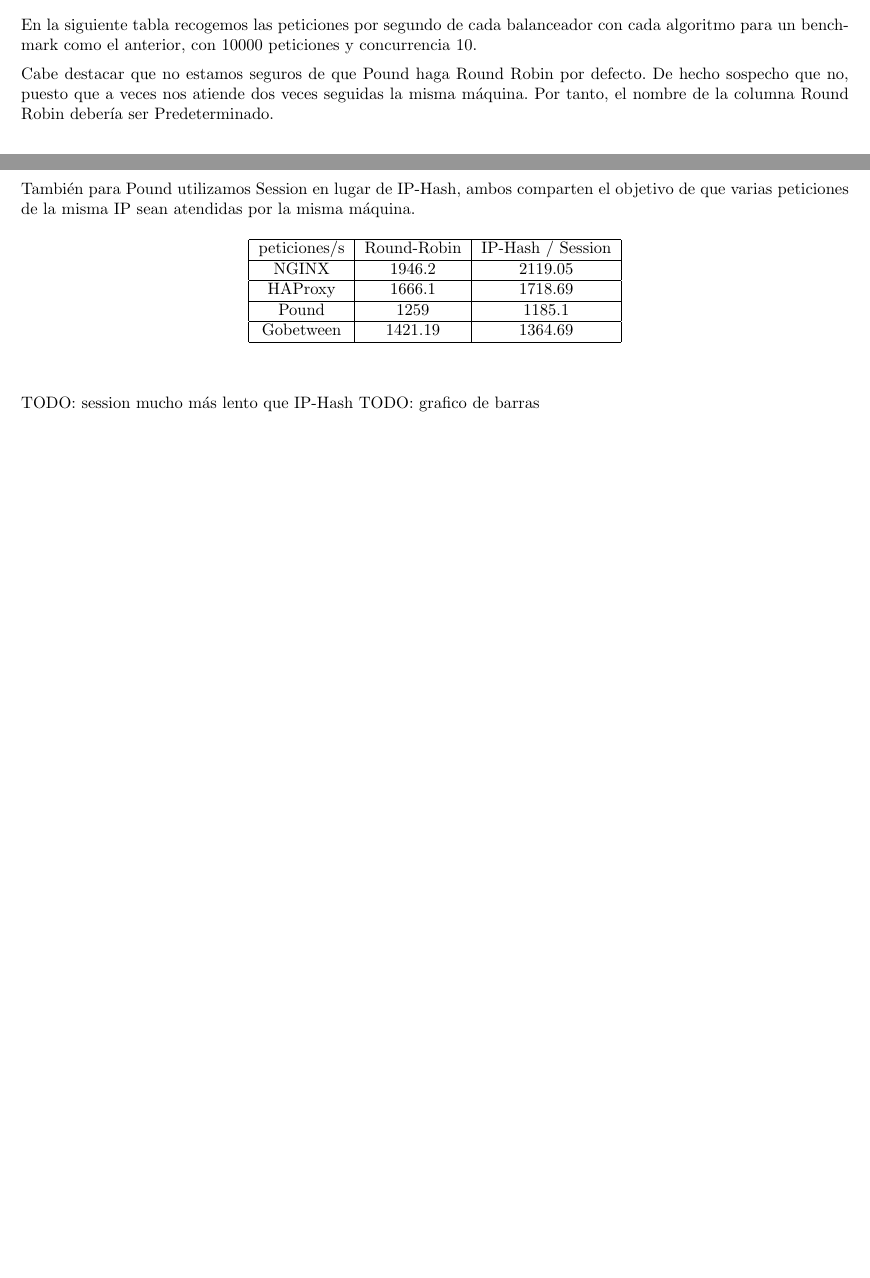
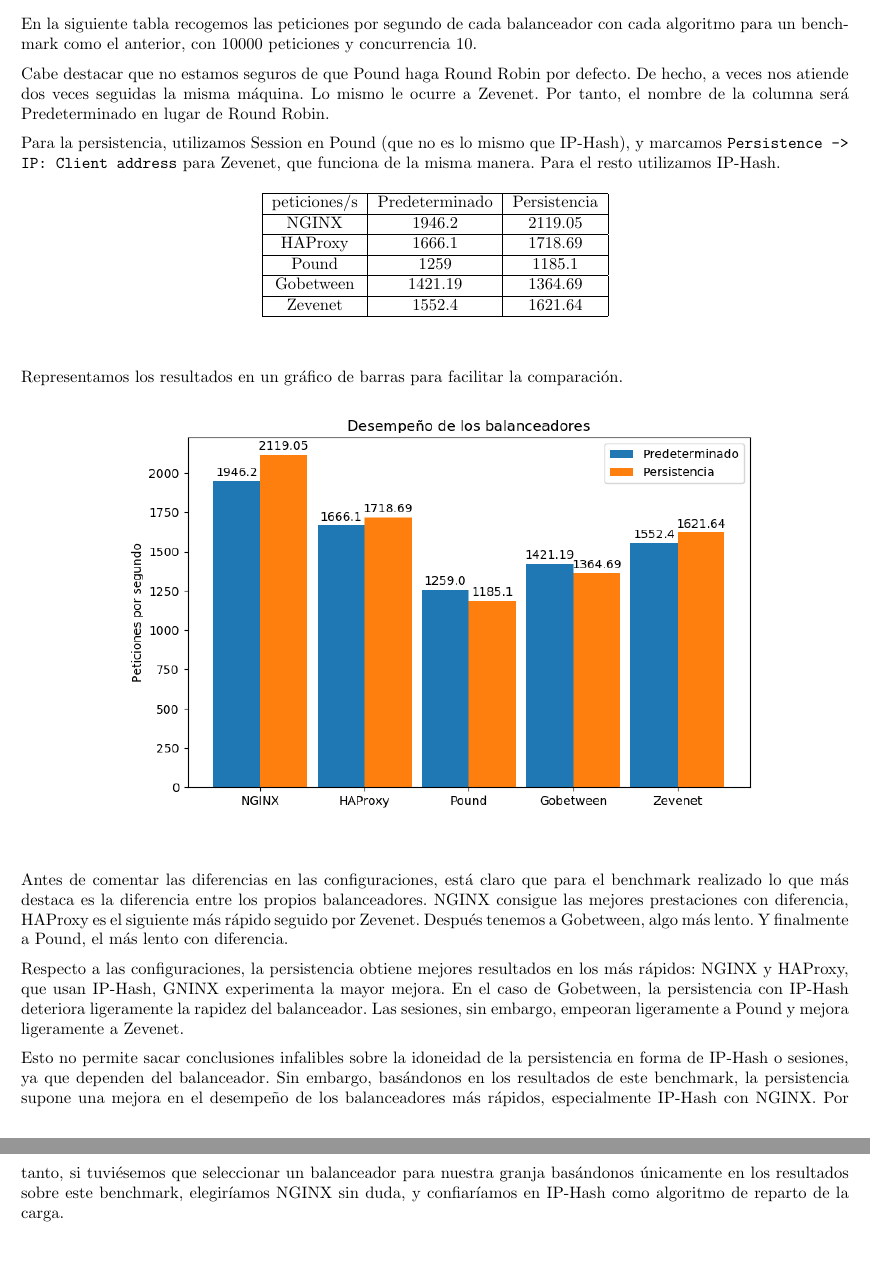
Before and after one commit to dcabezas98/SWAP, a LaTeX document (P3/CabezasBerridoDavidP3.tex): two parts of pages 10 and 11 of 11 before the commit and two parts of pages 14 and 15 of 15 after it, joined at a grey line, cut so that both start at the same text. Compiled offline with pdfLaTeX.

Commit message:
P3 terminada

```diff
--- a/P3/CabezasBerridoDavidP3.tex
+++ b/P3/CabezasBerridoDavidP3.tex
@@ -521,26 +584,46 @@
 En la siguiente tabla recogemos las peticiones por segundo de cada balanceador con cada algoritmo para un benchmark
 como el anterior, con 10000 peticiones y concurrencia 10.
 
-Cabe destacar que no estamos seguros de que Pound haga Round Robin por defecto. De hecho sospecho que no, puesto que
-a veces nos atiende dos veces seguidas la misma máquina. Por tanto, el nombre de la columna Round Robin debería ser
-Predeterminado.
+Cabe destacar que no estamos seguros de que Pound haga Round Robin por defecto. De hecho, a veces nos atiende dos veces seguidas la misma máquina. Lo mismo le ocurre a Zevenet.
+ Por tanto, el nombre de la columna será Predeterminado en lugar de Round Robin.
 
-También para Pound utilizamos Session en lugar de IP-Hash,
-ambos comparten el objetivo de que varias peticiones de la misma IP sean atendidas por la misma máquina.
+Para la persistencia, utilizamos Session en Pound (que no es lo mismo que IP-Hash), y marcamos
+\texttt{Persistence -> \ IP: Client address} para Zevenet, que funciona de la misma manera.
+Para el resto utilizamos IP-Hash.
 
 \begin{table}[H]
 	\centering
 	\begin{tabular}{|c|c|c|}
 		\hline
-		\multicolumn{1}{|l|}{peticiones/s} & \multicolumn{1}{l|}{Round-Robin} & \multicolumn{1}{l|}{IP-Hash / Session} \\ \hline
+		\multicolumn{1}{|l|}{peticiones/s} & \multicolumn{1}{l|}{Predeterminado} & \multicolumn{1}{l|}{Persistencia} \\ \hline
 		NGINX                              & 1946.2                           & 2119.05                                \\ \hline
 		HAProxy                            & 1666.1                           & 1718.69                                \\ \hline
 		Pound                              & 1259                             & 1185.1                                 \\ \hline
-		Gobetween                            & 1421.19                  & 1364.69                                \\ \hline
+		Gobetween                          & 1421.19                  & 1364.69                                \\ \hline
+		Zevenet                            & 1552.4                  & 1621.64                              \\ \hline
 	\end{tabular}
 \end{table}
 
-TODO: session mucho más lento que IP-Hash
-TODO: grafico de barras
+Representamos los resultados en un gráfico de barras para facilitar la comparación.
+
+\begin{figure}[H]
+	\centering
+	\includegraphics[width=140mm]{imgs/grafico}
+\end{figure}
+
+Antes de comentar las diferencias en las configuraciones, está claro que para el benchmark realizado lo que más destaca
+es la diferencia entre los propios balanceadores. NGINX consigue las mejores prestaciones con diferencia, HAProxy es el
+siguiente más rápido seguido por Zevenet. Después tenemos a Gobetween, algo más lento. Y finalmente a Pound, el más
+lento con diferencia.
+
+Respecto a las configuraciones, la persistencia obtiene mejores resultados en los más rápidos: NGINX y HAProxy, que
+usan IP-Hash, GNINX experimenta la mayor mejora. En el caso de Gobetween, la persistencia con IP-Hash deteriora ligeramente
+la rapidez del balanceador. Las sesiones, sin embargo, empeoran ligeramente a Pound y mejora ligeramente a Zevenet.
+
+Esto no permite sacar conclusiones infalibles sobre la idoneidad de la persistencia en forma de IP-Hash o sesiones, ya que dependen
+del balanceador. Sin embargo, basándonos en los resultados de este benchmark, la persistencia supone una mejora en el
+desempeño de los balanceadores más rápidos, especialmente IP-Hash con NGINX. Por tanto, si tuviésemos que seleccionar un
+ balanceador para nuestra granja basándonos únicamente en los resultados sobre este benchmark, elegiríamos NGINX sin duda,
+ y confiaríamos en IP-Hash como algoritmo de reparto de la carga.
 
 \end{document}
```
Also changed, not shown: P1/CabezasBerridoDavidP1.tex (+2 -2 lines), P1/CabezasBerridoDavidP1.pdf, P3/CabezasBerridoDavidP3.pdf, P3/imgs/grafico.png (added), P3/imgs/zev-dashboard.png (added), P3/imgs/zev-farm.png (added), P3/imgs/zev-ifconfig.png (added), P3/imgs/zev-nic.png (added), P3/imgs/zev-service.png (added), P3/CabezasBerridoDavidP3.tex (69 more changed lines), 1 other file.
